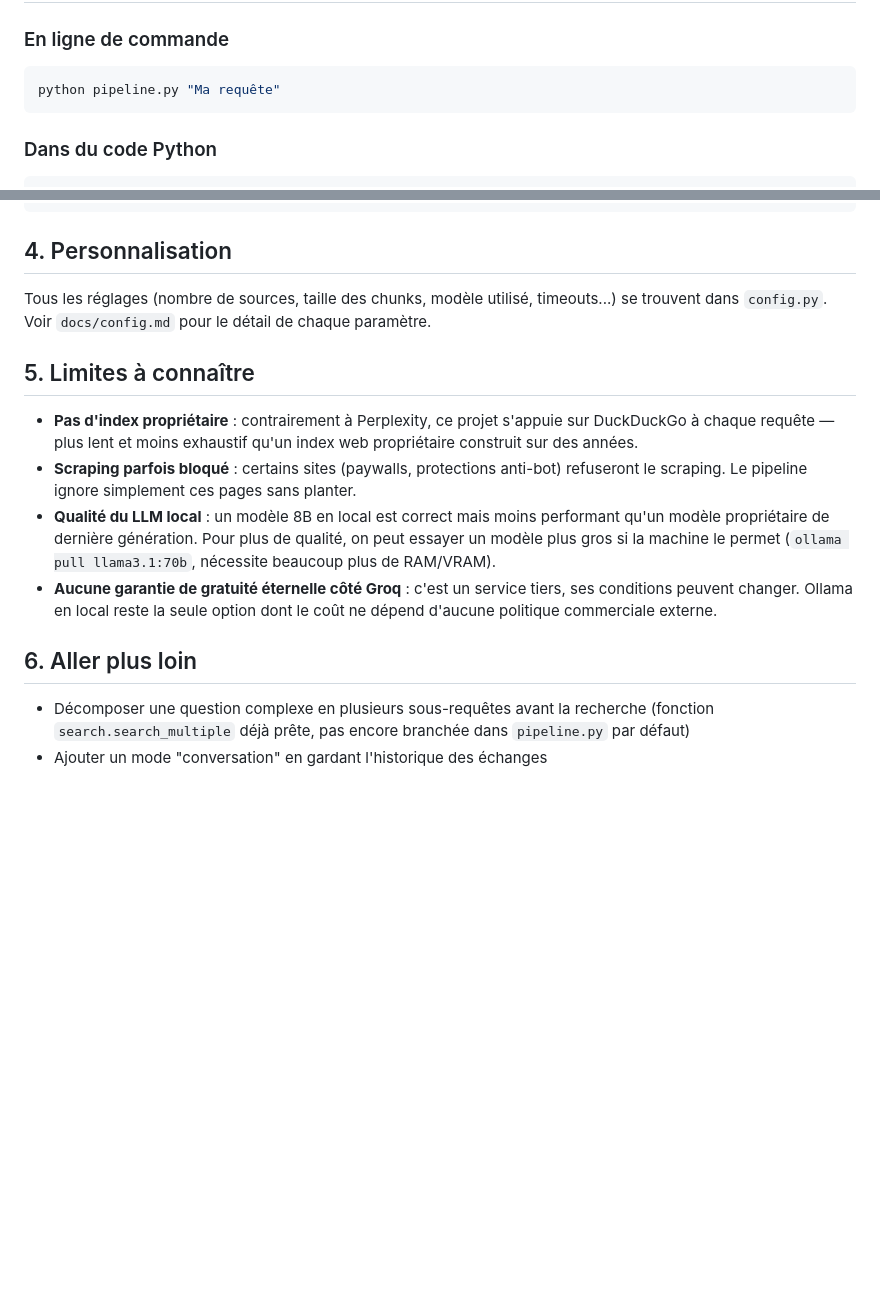
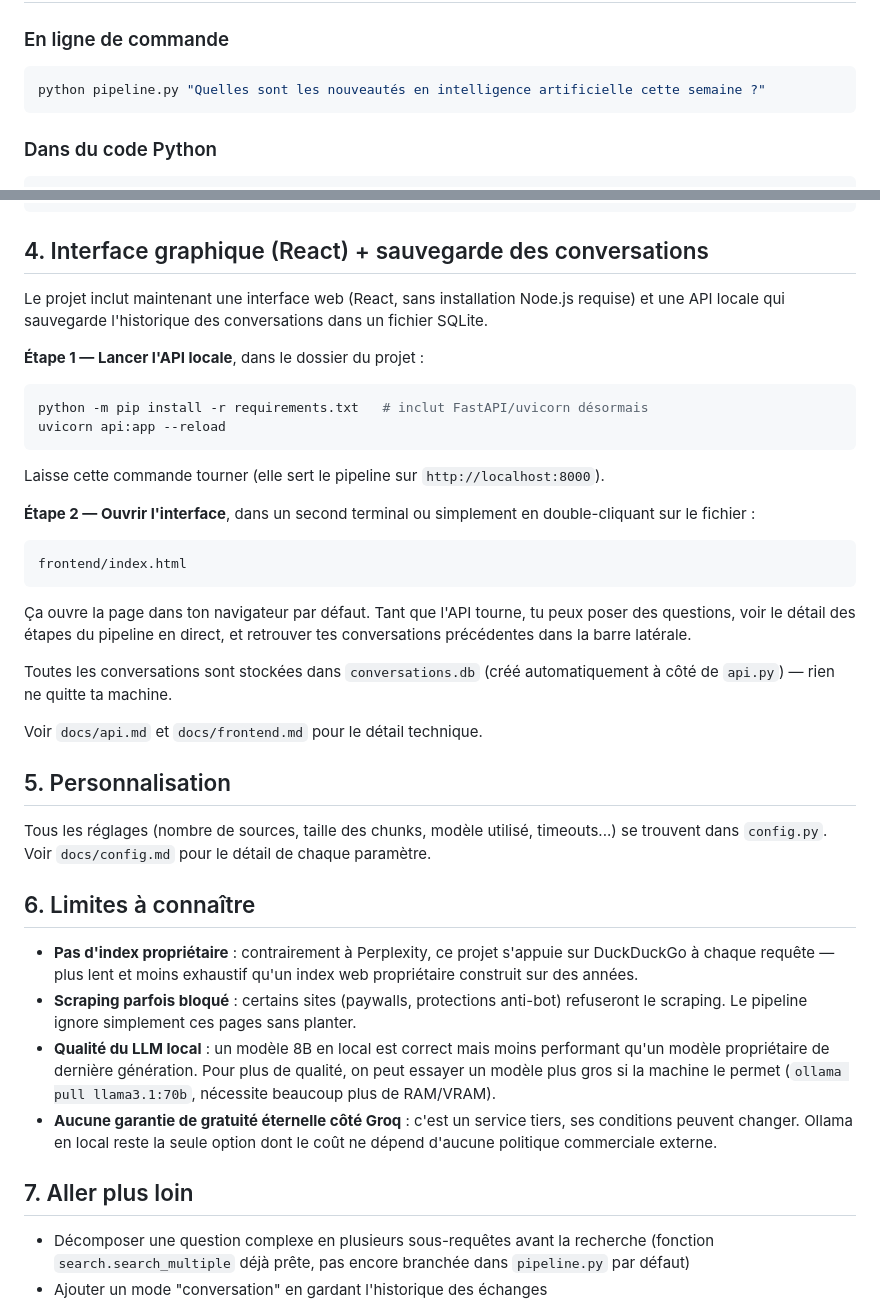
Before and after one commit to Diissident/assistant-recherche-ia, a Markdown page: README.md, 2 parts joined by grey strips. Rendered like a GitHub page; blank space fills up the shorter version.

Commit message:
ajouts nouveautés

````diff
--- a/README.md
+++ b/README.md
@@ -87,7 +90,7 @@ utilise l'option B.
 ### En ligne de commande
 
 ```bash
-python pipeline.py "Ma requête"
+python pipeline.py "Quelles sont les nouveautés en intelligence artificielle cette semaine ?"
 ```
 
 ### Dans du code Python
@@ -111,13 +114,40 @@ print(resultat["sources"])
 }
 ```
 
-## 4. Personnalisation
+## 4. Interface graphique (React) + sauvegarde des conversations
+
+Le projet inclut maintenant une interface web (React, sans installation
+Node.js requise) et une API locale qui sauvegarde l'historique des
+conversations dans un fichier SQLite.
+
+**Étape 1 — Lancer l'API locale**, dans le dossier du projet :
+```bash
+python -m pip install -r requirements.txt   # inclut FastAPI/uvicorn désormais
+uvicorn api:app --reload
+```
+Laisse cette commande tourner (elle sert le pipeline sur `http://localhost:8000`).
+
+**Étape 2 — Ouvrir l'interface**, dans un second terminal ou simplement
+en double-cliquant sur le fichier :
+```
+frontend/index.html
+```
+Ça ouvre la page dans ton navigateur par défaut. Tant que l'API tourne,
+tu peux poser des questions, voir le détail des étapes du pipeline en
+direct, et retrouver tes conversations précédentes dans la barre latérale.
+
+Toutes les conversations sont stockées dans `conversations.db` (créé
+automatiquement à côté de `api.py`) — rien ne quitte ta machine.
+
+Voir `docs/api.md` et `docs/frontend.md` pour le détail technique.
+
+## 5. Personnalisation
 
 Tous les réglages (nombre de sources, taille des chunks, modèle utilisé,
 timeouts...) se trouvent dans `config.py`. Voir `docs/config.md` pour le
 détail de chaque paramètre.
 
-## 5. Limites à connaître
+## 6. Limites à connaître
 
 - **Pas d'index propriétaire** : contrairement à Perplexity, ce projet
   s'appuie sur DuckDuckGo à chaque requête — plus lent et moins exhaustif
@@ -133,7 +163,7 @@ détail de chaque paramètre.
   tiers, ses conditions peuvent changer. Ollama en local reste la seule
   option dont le coût ne dépend d'aucune politique commerciale externe.
 
-## 6. Aller plus loin
+## 7. Aller plus loin
 
 - Décomposer une question complexe en plusieurs sous-requêtes avant la
   recherche (fonction `search.search_multiple` déjà prête, pas encore
````
Also changed, not shown: other parts of README.md (+9 -6 lines), perplexity_clone/README.md (deleted, +0 -173 lines).
